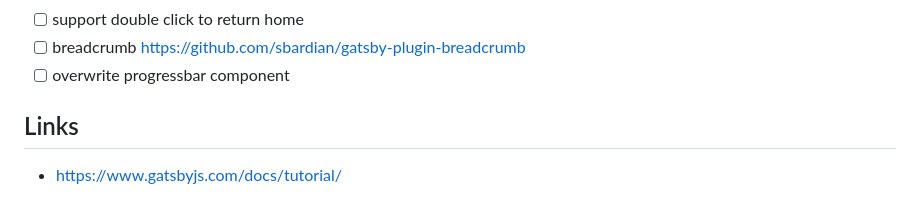
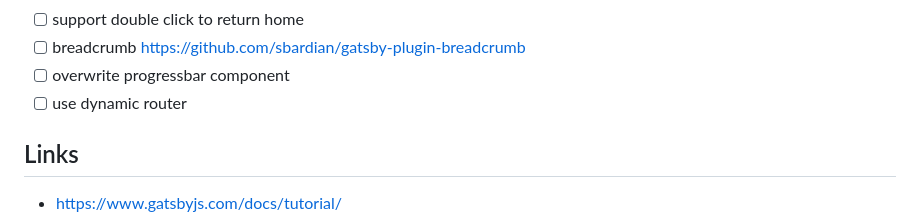
Before and after one commit to oeyoews/gatsby-starter-blog, a Markdown page: README.md, the part around the change. Drawn GitHub-style.

Commit message:
Automatic commit

```diff
--- a/README.md
+++ b/README.md
@@ -134,6 +134,7 @@ The fastest way to combine your favorite tools and APIs to build the fastest sit
 - [ ] support double click to return home
 - [ ] breadcrumb https://github.com/sbardian/gatsby-plugin-breadcrumb
 - [ ] overwrite progressbar component
+- [ ] use dynamic router
 
 ## Links
 
```
